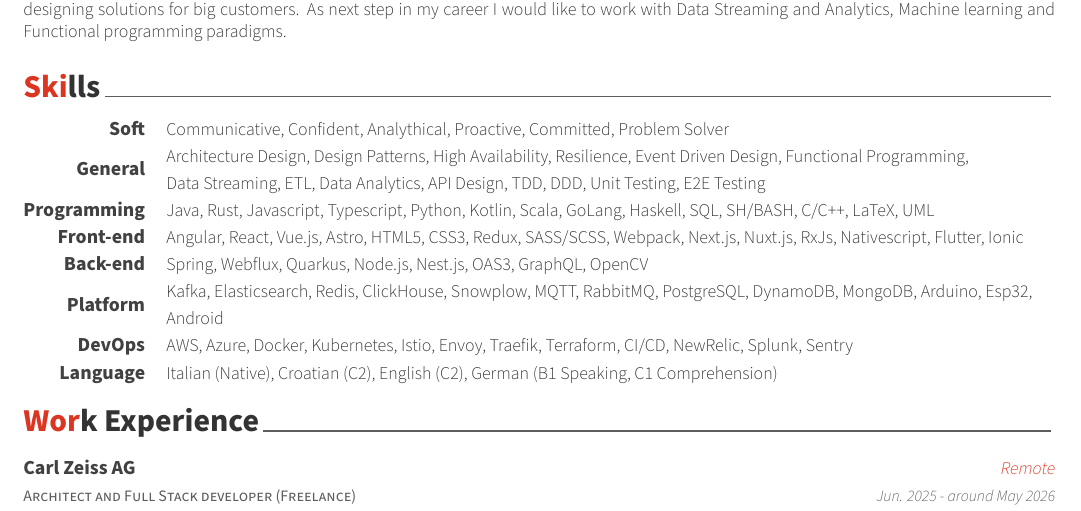
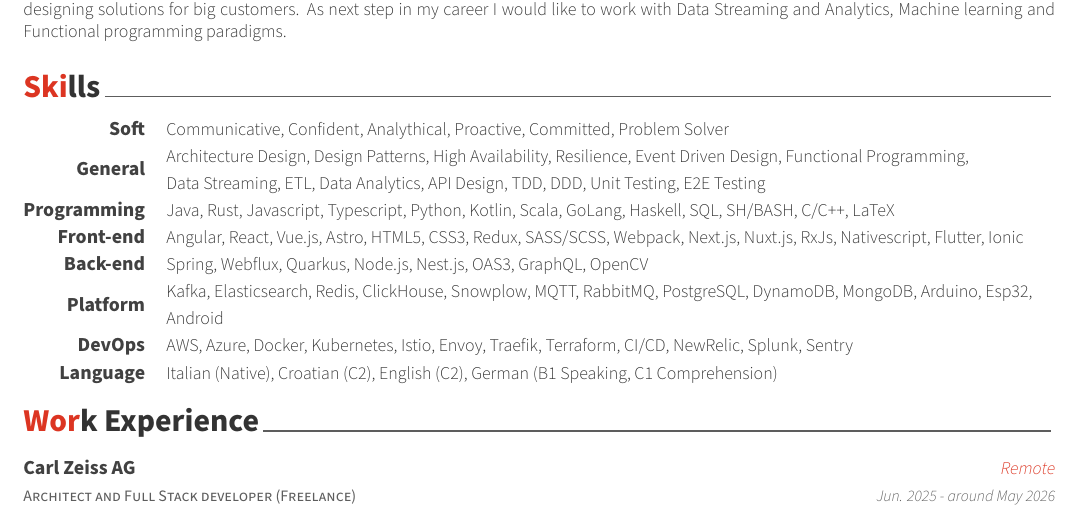
Before and after one commit to ntrp/cv, a LaTeX CV (cv.tex, which reads sections/skills.tex): part of page 1 of 2, cut so that both start at the same text. Compiled offline with XeLaTeX; a LaTeX package or settings file that is missing is left out.

Commit message:
update skills

```diff
--- a/sections/skills.tex
+++ b/sections/skills.tex
@@ -21,7 +21,7 @@
 %---------------------------------------------------------
   \cvskill
     {Programming} % Category
-    {Java, Rust, Javascript, Typescript, Python, Kotlin, Scala, GoLang, Haskell, SQL, SH/BASH, C/C++, LaTeX, UML} % Skills
+    {Java, Rust, Javascript, Typescript, Python, Kotlin, Scala, GoLang, Haskell, SQL, SH/BASH, C/C++, LaTeX} % Skills
 
 %---------------------------------------------------------
   \cvskill
```
